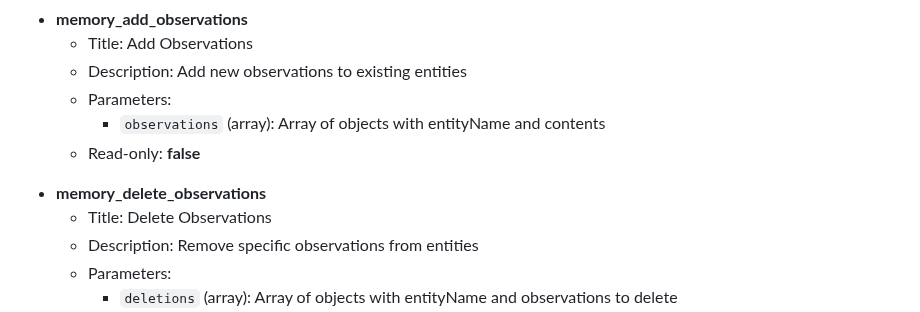
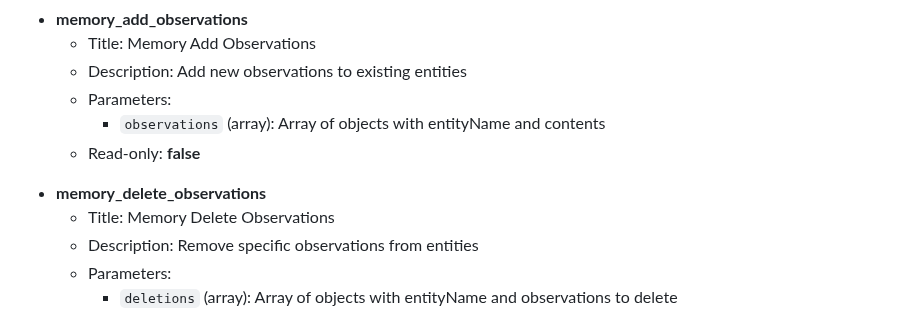
Before and after one commit to jason-riddle/mcp, a Markdown page: README.md, the part around one of its changes. Drawn GitHub-style; folded sections open.

```diff
--- a/README.md
+++ b/README.md
@@ -143,7 +136,7 @@ The server provides MCP tools for memory graph operations:
 <!-- NOTE: This has been generated via update-docs.py --->
 
 - **memory_add_observations**
-  - Title: Add Observations
+  - Title: Memory Add Observations
   - Description: Add new observations to existing entities
   - Parameters:
     - `observations` (array): Array of objects with entityName and contents
@@ -152,7 +145,7 @@ The server provides MCP tools for memory graph operations:
 <!-- NOTE: This has been generated via update-docs.py --->
 
 - **memory_delete_observations**
-  - Title: Delete Observations
+  - Title: Memory Delete Observations
   - Description: Remove specific observations from entities
   - Parameters:
     - `deletions` (array): Array of objects with entityName and observations to delete
```
Also changed, not shown: other parts of README.md (+12 -69 lines).
